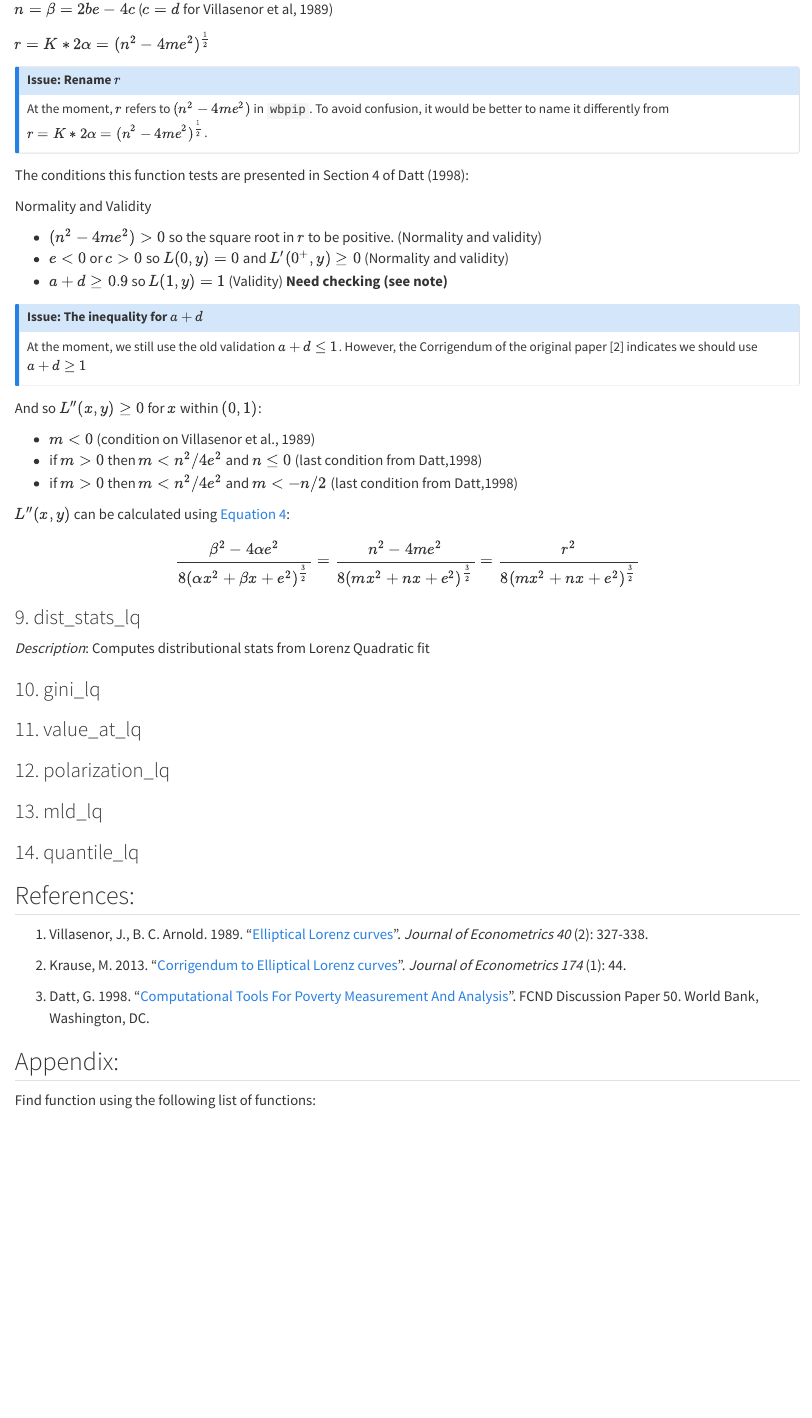
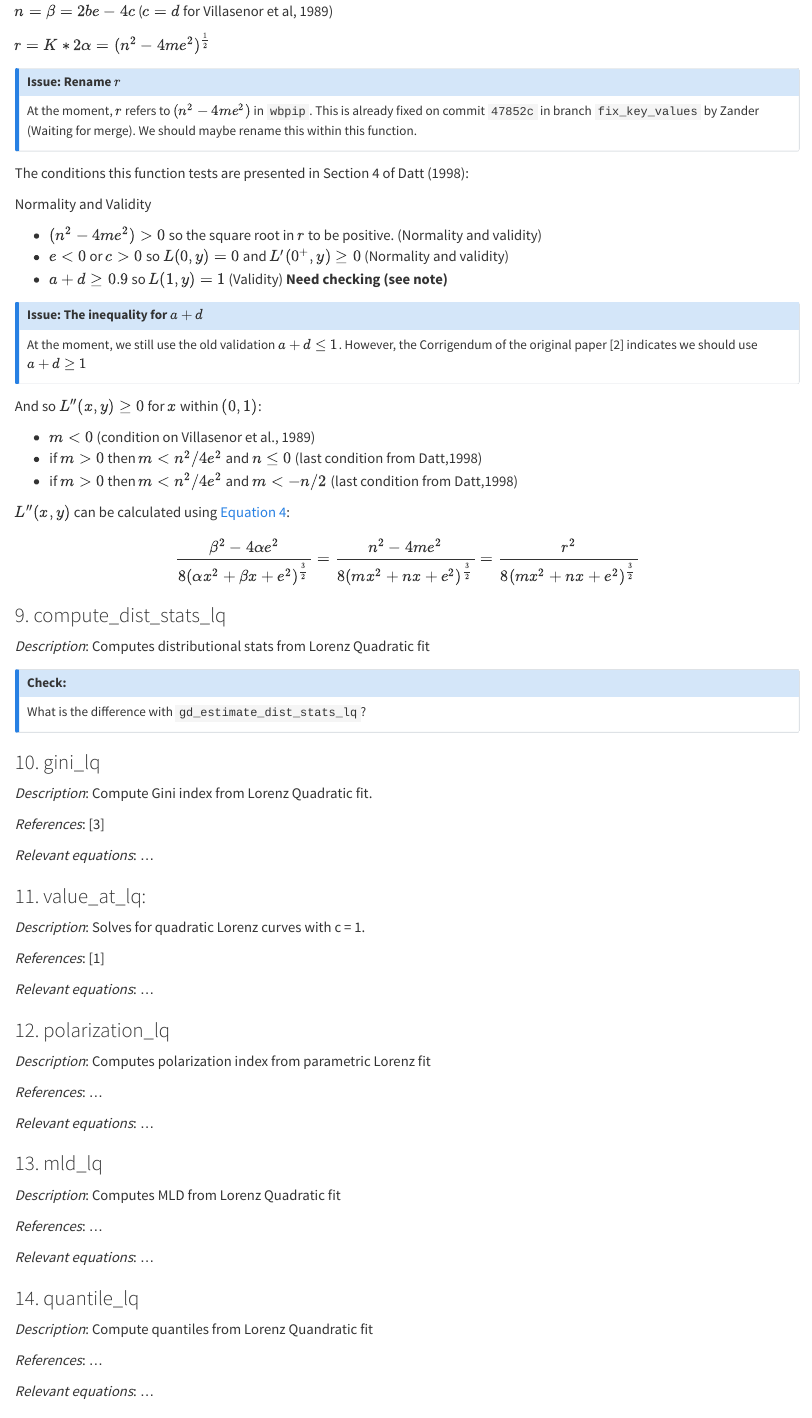
Before and after one commit to dana89co/pip_utilities, a Quarto document (wbpip_gd_doc.qmd): the page in a window 1100 px wide, from 2460 px down before the commit and from 2560 px down after it, so that both start at the same text. Rendered offline with R 4.5, knitr and Pandoc in place of Quarto, with nearby package versions.

Commit message:
Uses of derive_lq and value_at_lq and some descriptions

```diff
--- a/wbpip_gd_doc.qmd
+++ b/wbpip_gd_doc.qmd
@@ -121,8 +126,7 @@ $r = K*2\alpha = (n^2 - 4me^2)^\frac{1}{2}$
 ::: {#nte-cond-r-issue .callout-note}
 #### Issue: Rename $r$
 
-At the moment, $r$ refers to $(n^2 - 4me^2)$ in `wbpip`. To avoid confusion, it would be better to name it differently from
-$r = K*2\alpha = (n^2 - 4me^2)^\frac{1}{2}$.
+At the moment, $r$ refers to $(n^2 - 4me^2)$ in `wbpip`. This is already fixed on commit `47852c` in branch `fix_key_values` by Zander (Waiting for merge). We should maybe rename this within this function.
 
 :::
 
@@ -150,19 +154,56 @@ $L''(x,y)$ can be calculated using @eq-first-der:
 
 $$ \frac{\beta^2 -4\alpha e^2}{8(\alpha x^2 + \beta x + e^2)^\frac{3}{2}} = \frac{n^2 - 4me^2}{8(mx^2 +nx +e^2)^\frac{3}{2}}=\frac{r^2}{8(mx^2 +nx +e^2)^\frac{3}{2}} $$
 
-### 9. dist_stats_lq
+### 9. compute_dist_stats_lq
 
 *Description*: Computes distributional stats from Lorenz Quadratic fit
 
+::: {#nte-check1 .callout-note}
+#### Check:
+
+What is the difference with `gd_estimate_dist_stats_lq`?
+
+:::
+
 ### 10. gini_lq
 
-### 11. value_at_lq
+*Description*: Compute Gini index from Lorenz Quadratic fit.
+
+*References*: [3]
+
+*Relevant equations*: ...
+
+### 11. value_at_lq:
+
+*Description*: Solves for quadratic Lorenz curves with c = 1.
+
+*References*: [1]
+
+*Relevant equations*: ...
 
 ### 12. polarization_lq
 
+*Description*: Computes polarization index from parametric Lorenz fit
+
+*References*: ...
+
+*Relevant equations*: ...
+
 ### 13. mld_lq
 
+*Description*: Computes MLD from Lorenz Quadratic fit
+
+*References*: ...
+
+*Relevant equations*: ...
+
 ### 14. quantile_lq
+
+*Description*: Compute quantiles from Lorenz Quandratic fit
+
+*References*: ...
+
+*Relevant equations*: ...
 
 ## References:
 
```
Also changed, not shown: wbpip_gd_doc.html, wbpip_gd_doc.qmd (17 more changed lines).
